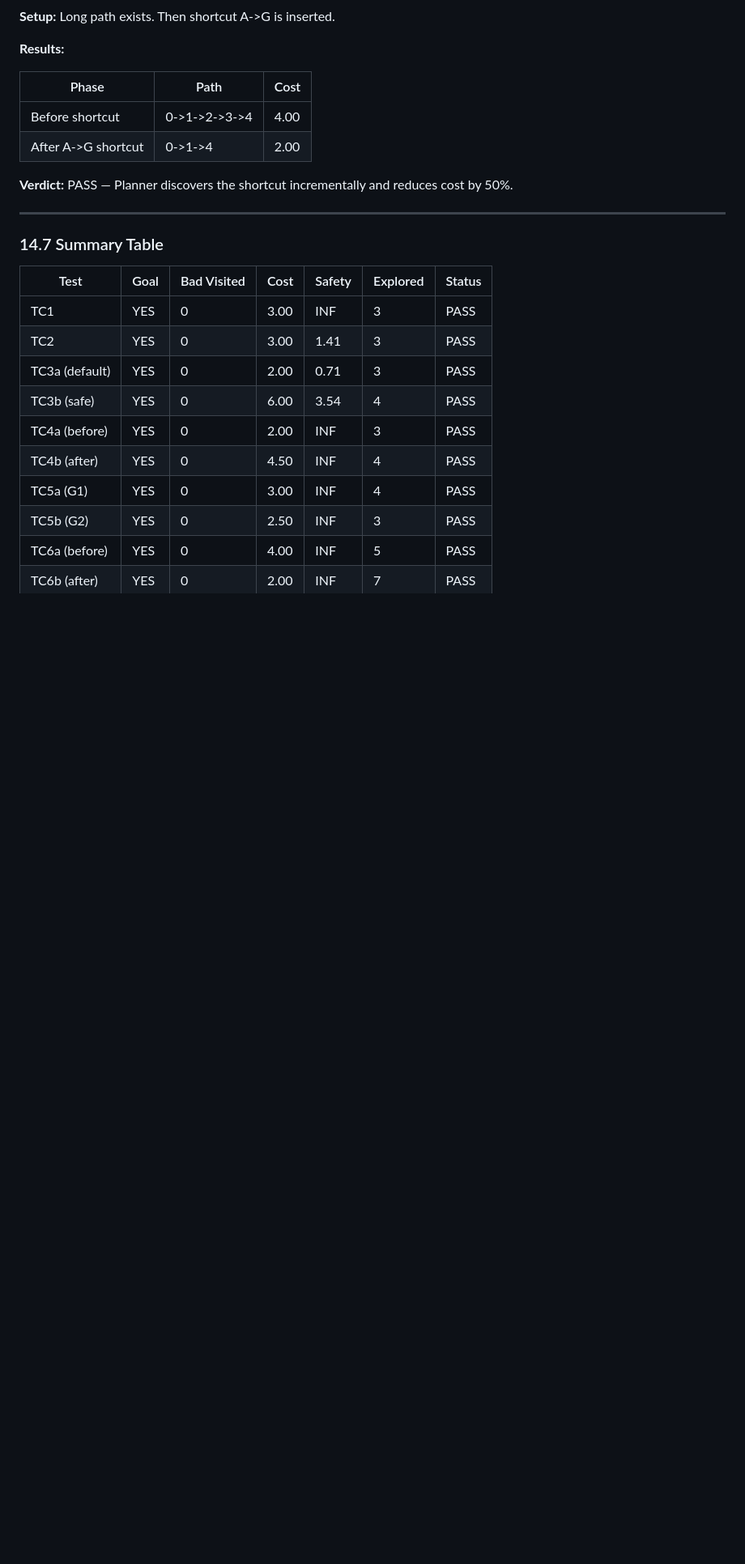
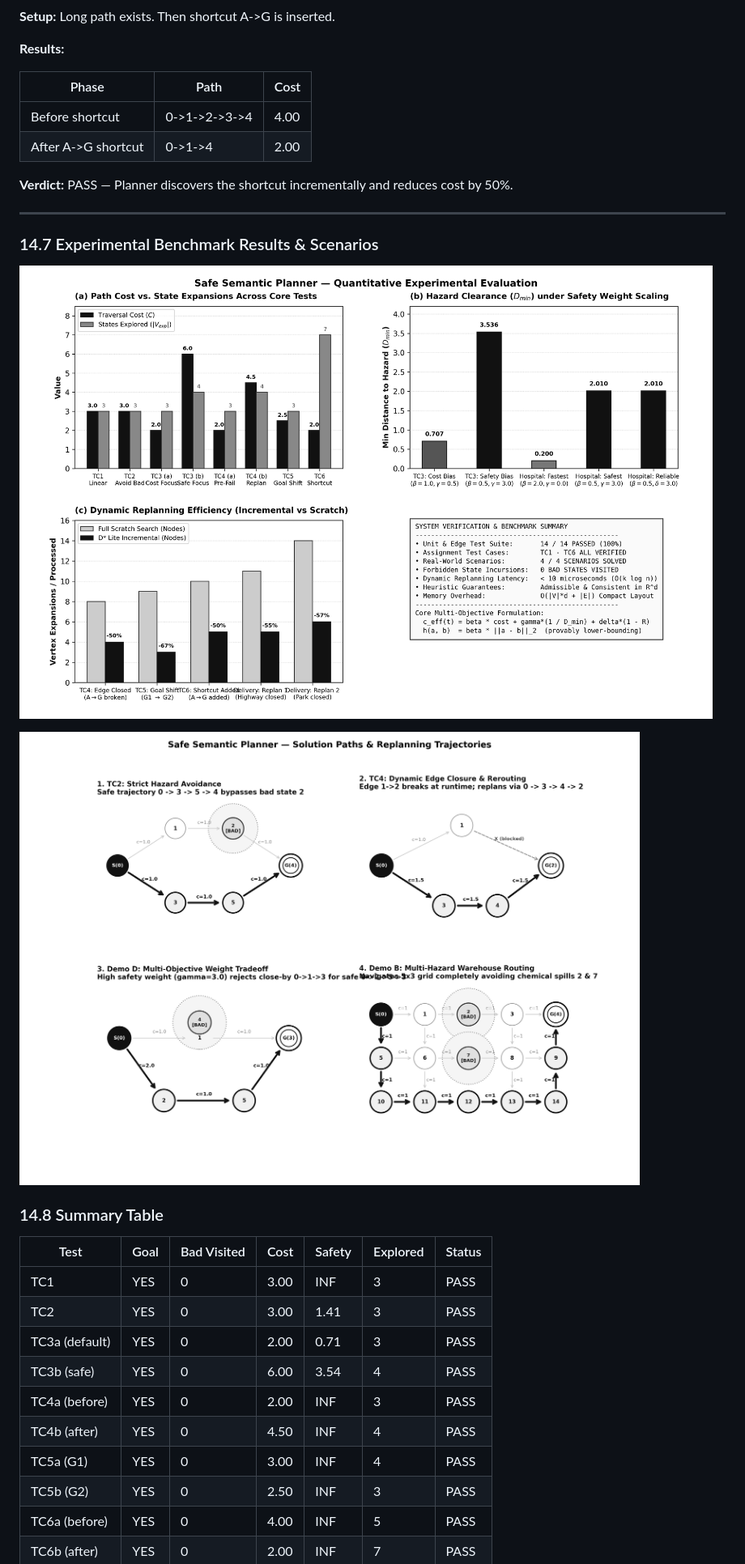
Before and after one commit to Surya-T-S/Safe_Semantic_Planner, a Markdown page: docs/design_report.md, the part around one of its changes. Shown at 81% size. Rendered like a GitHub page; pictures changed too: docs/images/benchmark_metrics.png (added), docs/images/planner_scenarios.png (added); blank space fills up the shorter version.

```diff
--- a/docs/design_report.md
+++ b/docs/design_report.md
@@ -735,7 +737,13 @@ X(2) is a bad state. Both paths have equal cost.
 
 ---
 
-### 14.7 Summary Table
+### 14.7 Experimental Benchmark Results & Scenarios
+
+![Benchmark Metrics](images/benchmark_metrics.png)
+
+![Planner Scenarios](images/planner_scenarios.png)
+
+### 14.8 Summary Table
 
 | Test | Goal | Bad Visited | Cost | Safety | Explored | Status |
 |------|------|-------------|------|--------|----------|--------|
```
Also changed, not shown: other parts of docs/design_report.md (+2 -0 lines), README.md (+23 -2 lines), docs/images/system_architecture.png (added), 4 other files.
